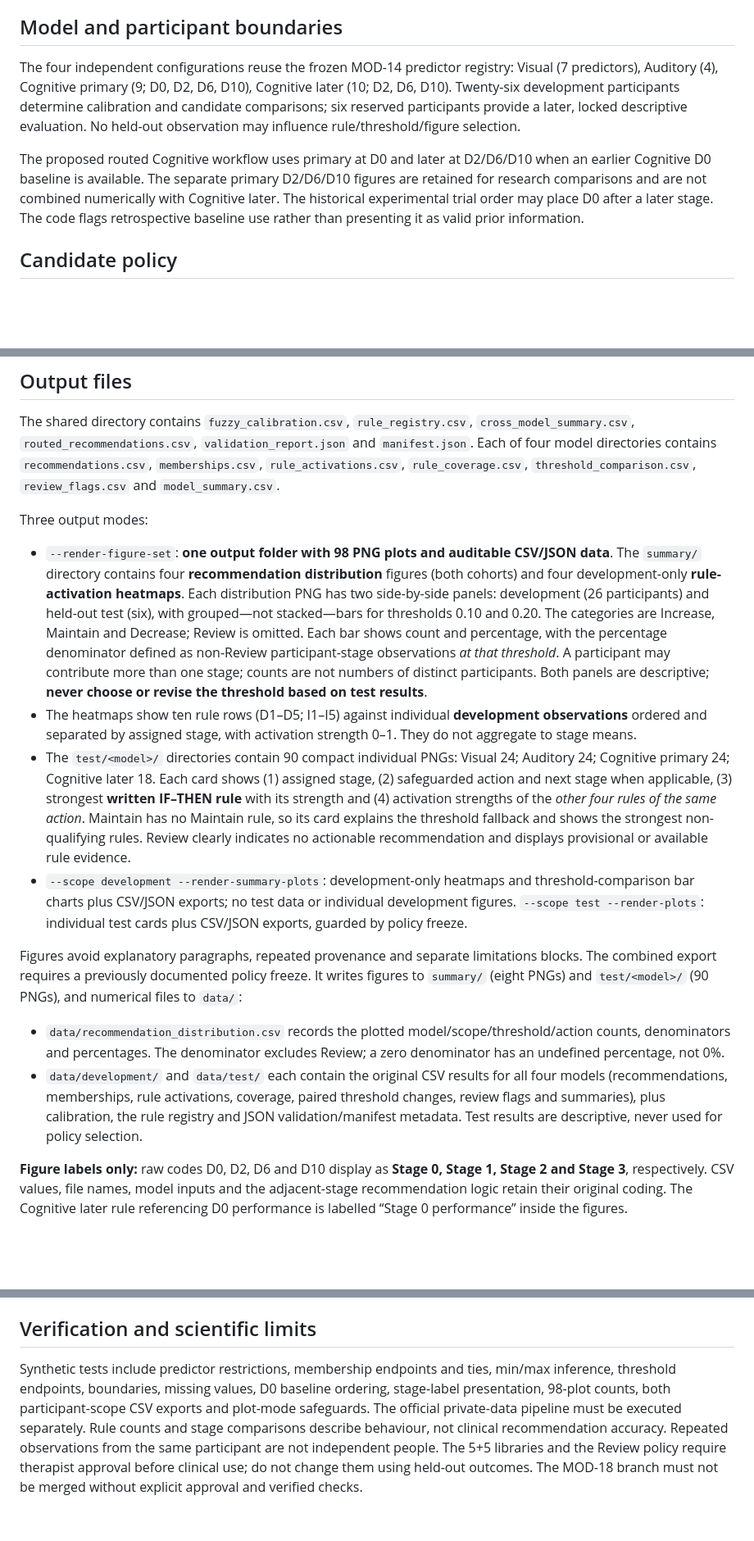
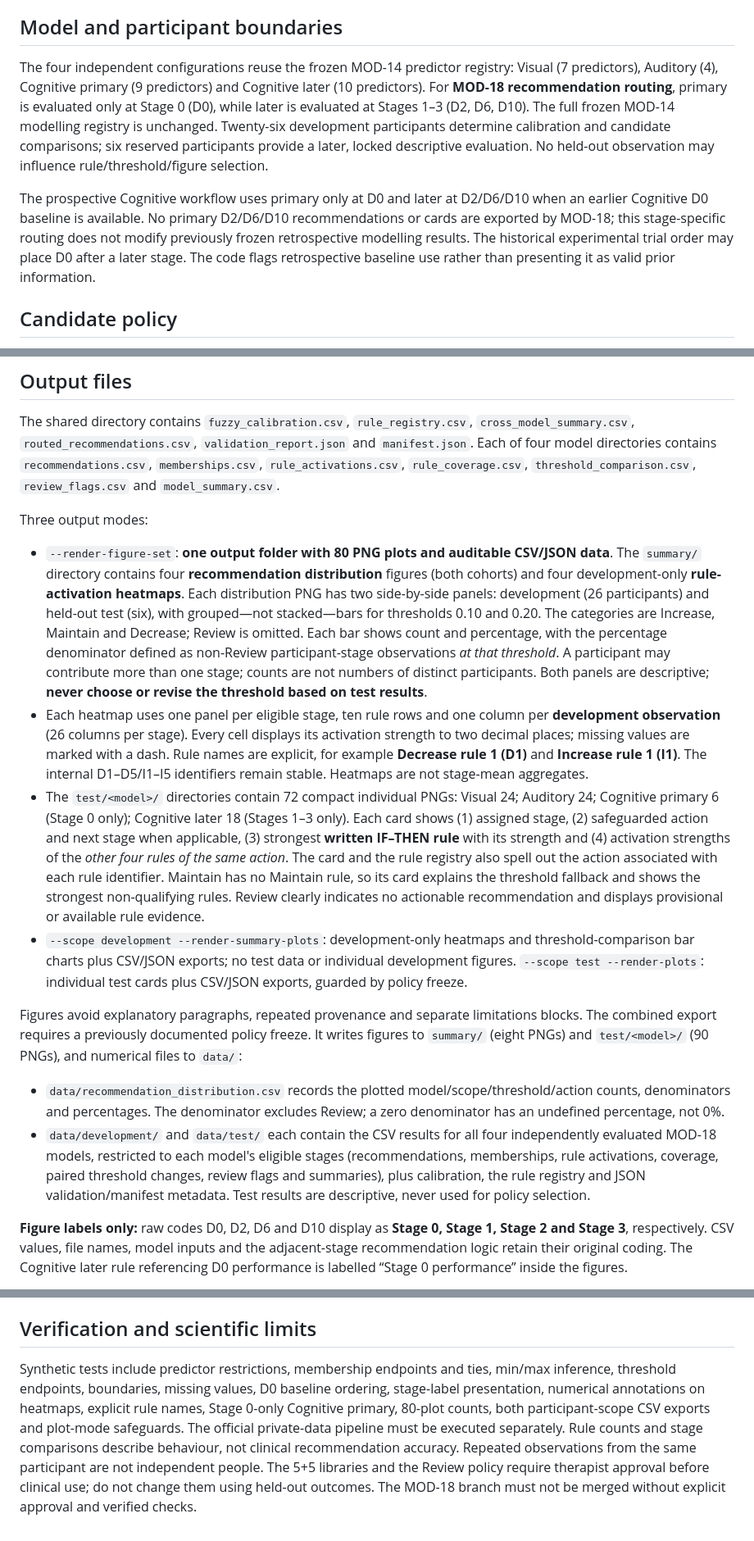
Before and after one commit to MKhedr133/Thesis-v3, a Markdown page: docs/MOD_18_FUZZY_RECOMMENDATIONS.md, 3 parts joined by grey strips. Shown at 82% size. Rendered like a GitHub page; blank space fills up the shorter version.

Commit message:
docs: explain numeric heatmaps, explicit rules, and Stage 0-only cognitive primary routing [skip ci]

```diff
--- a/docs/MOD_18_FUZZY_RECOMMENDATIONS.md
+++ b/docs/MOD_18_FUZZY_RECOMMENDATIONS.md
@@ -4,9 +4,9 @@
 The VR supermarket thesis investigates Visual, Auditory and Cognitive task difficulty. MOD-18 proposes the **next-session** stage after a completed trial: Increase, Decrease, Maintain or Review. A therapist retains final authority; this module does not predict treatment benefit or clinical readiness. MOD-16 SHAP and MOD-17 additive fuzzy rules explain existing **retrospective MLR predictions** and are separate from MOD-18.
 
 ## Model and participant boundaries
-The four independent configurations reuse the frozen MOD-14 predictor registry: Visual (7 predictors), Auditory (4), Cognitive primary (9; D0, D2, D6, D10), Cognitive later (10; D2, D6, D10). Twenty-six development participants determine calibration and candidate comparisons; six reserved participants provide a later, locked descriptive evaluation. No held-out observation may influence rule/threshold/figure selection.
+The four independent configurations reuse the frozen MOD-14 predictor registry: Visual (7 predictors), Auditory (4), Cognitive primary (9 predictors) and Cognitive later (10 predictors). For **MOD-18 recommendation routing**, primary is evaluated only at Stage 0 (D0), while later is evaluated at Stages 1–3 (D2, D6, D10). The full frozen MOD-14 modelling registry is unchanged. Twenty-six development participants determine calibration and candidate comparisons; six reserved participants provide a later, locked descriptive evaluation. No held-out observation may influence rule/threshold/figure selection.
 
-The proposed routed Cognitive workflow uses primary at D0 and later at D2/D6/D10 when an earlier Cognitive D0 baseline is available. The separate primary D2/D6/D10 figures are retained for research comparisons and are not combined numerically with Cognitive later. The historical experimental trial order may place D0 after a later stage. The code flags retrospective baseline use rather than presenting it as valid prior information.
+The prospective Cognitive workflow uses primary only at D0 and later at D2/D6/D10 when an earlier Cognitive D0 baseline is available. No primary D2/D6/D10 recommendations or cards are exported by MOD-18; this stage-specific routing does not modify previously frozen retrospective modelling results. The historical experimental trial order may place D0 after a later stage. The code flags retrospective baseline use rather than presenting it as valid prior information.
 
 ## Candidate policy
 Each model defines five two-antecedent Decrease rules and five three-antecedent Increase rules. All 40 rules are **candidate hypotheses**, including explicitly flagged exploratory rules using head turning or list consultation. Every antecedent must be a predictor in its own frozen MLR. Development-only minimum, median and maximum anchors at each assigned stage define Low/Medium/High shoulder/triangle/shoulder memberships. Min aggregates AND conditions; max pools support for Increase or Decrease. The experimental thresholds 0.10 and 0.20 are not clinical cutoffs, and membership strengths are not probabilities.
@@ -18,15 +18,15 @@ The shared directory contains `fuzzy_calibration.csv`, `rule_registry.csv`, `cro
 
 Three output modes:
 
-- `--render-figure-set`: **one output folder with 98 PNG plots and auditable CSV/JSON data**. The `summary/` directory contains four **recommendation distribution** figures (both cohorts) and four development-only **rule-activation heatmaps**. Each distribution PNG has two side-by-side panels: development (26 participants) and held-out test (six), with grouped—not stacked—bars for thresholds 0.10 and 0.20. The categories are Increase, Maintain and Decrease; Review is omitted. Each bar shows count and percentage, with the percentage denominator defined as non-Review participant-stage observations *at that threshold*. A participant may contribute more than one stage; counts are not numbers of distinct participants. Both panels are descriptive; **never choose or revise the threshold based on test results**.
-- The heatmaps show ten rule rows (D1–D5; I1–I5) against individual **development observations** ordered and separated by assigned stage, with activation strength 0–1. They do not aggregate to stage means.
-- The `test/<model>/` directories contain 90 compact individual PNGs: Visual 24; Auditory 24; Cognitive primary 24; Cognitive later 18. Each card shows (1) assigned stage, (2) safeguarded action and next stage when applicable, (3) strongest **written IF–THEN rule** with its strength and (4) activation strengths of the *other four rules of the same action*. Maintain has no Maintain rule, so its card explains the threshold fallback and shows the strongest non-qualifying rules. Review clearly indicates no actionable recommendation and displays provisional or available rule evidence.
+- `--render-figure-set`: **one output folder with 80 PNG plots and auditable CSV/JSON data**. The `summary/` directory contains four **recommendation distribution** figures (both cohorts) and four development-only **rule-activation heatmaps**. Each distribution PNG has two side-by-side panels: development (26 participants) and held-out test (six), with grouped—not stacked—bars for thresholds 0.10 and 0.20. The categories are Increase, Maintain and Decrease; Review is omitted. Each bar shows count and percentage, with the percentage denominator defined as non-Review participant-stage observations *at that threshold*. A participant may contribute more than one stage; counts are not numbers of distinct participants. Both panels are descriptive; **never choose or revise the threshold based on test results**.
+- Each heatmap uses one panel per eligible stage, ten rule rows and one column per **development observation** (26 columns per stage). Every cell displays its activation strength to two decimal places; missing values are marked with a dash. Rule names are explicit, for example **Decrease rule 1 (D1)** and **Increase rule 1 (I1)**. The internal D1–D5/I1–I5 identifiers remain stable. Heatmaps are not stage-mean aggregates.
+- The `test/<model>/` directories contain 72 compact individual PNGs: Visual 24; Auditory 24; Cognitive primary 6 (Stage 0 only); Cognitive later 18 (Stages 1–3 only). Each card shows (1) assigned stage, (2) safeguarded action and next stage when applicable, (3) strongest **written IF–THEN rule** with its strength and (4) activation strengths of the *other four rules of the same action*. The card and the rule registry also spell out the action associated with each rule identifier. Maintain has no Maintain rule, so its card explains the threshold fallback and shows the strongest non-qualifying rules. Review clearly indicates no actionable recommendation and displays provisional or available rule evidence.
 - `--scope development --render-summary-plots`: development-only heatmaps and threshold-comparison bar charts plus CSV/JSON exports; no test data or individual development figures. `--scope test --render-plots`: individual test cards plus CSV/JSON exports, guarded by policy freeze.
 
 Figures avoid explanatory paragraphs, repeated provenance and separate limitations blocks. The combined export requires a previously documented policy freeze. It writes figures to `summary/` (eight PNGs) and `test/<model>/` (90 PNGs), and numerical files to `data/`:
 
 - `data/recommendation_distribution.csv` records the plotted model/scope/threshold/action counts, denominators and percentages. The denominator excludes Review; a zero denominator has an undefined percentage, not 0%.
-- `data/development/` and `data/test/` each contain the original CSV results for all four models (recommendations, memberships, rule activations, coverage, paired threshold changes, review flags and summaries), plus calibration, the rule registry and JSON validation/manifest metadata. Test results are descriptive, never used for policy selection.
+- `data/development/` and `data/test/` each contain the CSV results for all four independently evaluated MOD-18 models, restricted to each model's eligible stages (recommendations, memberships, rule activations, coverage, paired threshold changes, review flags and summaries), plus calibration, the rule registry and JSON validation/manifest metadata. Test results are descriptive, never used for policy selection.
 
 **Figure labels only:** raw codes D0, D2, D6 and D10 display as **Stage 0, Stage 1, Stage 2 and Stage 3**, respectively. CSV values, file names, model inputs and the adjacent-stage recommendation logic retain their original coding. The Cognitive later rule referencing D0 performance is labelled “Stage 0 performance” inside the figures.
 
@@ -52,4 +52,4 @@ The CLI requires a nonempty policy identifier but does **not** verify external a
 For development-only numerical exports and eight summary figures, use `--scope development --render-summary-plots` instead, with a separate output directory.
 
 ## Verification and scientific limits
-Synthetic tests include predictor restrictions, membership endpoints and ties, min/max inference, threshold endpoints, boundaries, missing values, D0 baseline ordering, stage-label presentation, 98-plot counts, both participant-scope CSV exports and plot-mode safeguards. The official private-data pipeline must be executed separately. Rule counts and stage comparisons describe behaviour, not clinical recommendation accuracy. Repeated observations from the same participant are not independent people. The 5+5 libraries and the Review policy require therapist approval before clinical use; do not change them using held-out outcomes. The MOD-18 branch must not be merged without explicit approval and verified checks.
+Synthetic tests include predictor restrictions, membership endpoints and ties, min/max inference, threshold endpoints, boundaries, missing values, D0 baseline ordering, stage-label presentation, numerical annotations on heatmaps, explicit rule names, Stage 0-only Cognitive primary, 80-plot counts, both participant-scope CSV exports and plot-mode safeguards. The official private-data pipeline must be executed separately. Rule counts and stage comparisons describe behaviour, not clinical recommendation accuracy. Repeated observations from the same participant are not independent people. The 5+5 libraries and the Review policy require therapist approval before clinical use; do not change them using held-out outcomes. The MOD-18 branch must not be merged without explicit approval and verified checks.
```
